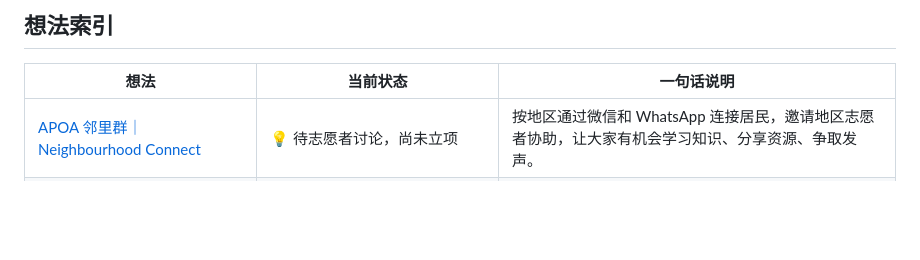
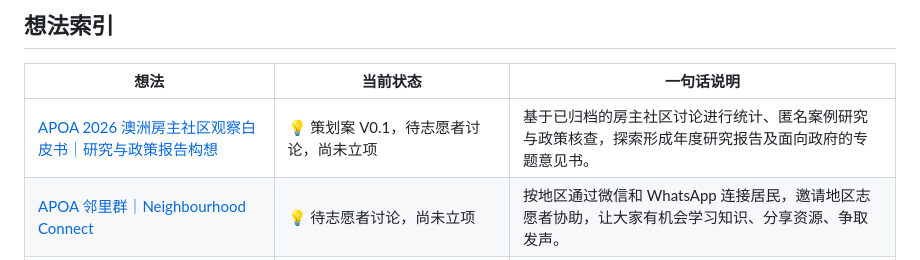
Before and after one commit to apoa-org/organization-handbook, a Markdown page: ideas/README.md, the part around the change. Rendered like a GitHub page; blank space fills up the shorter version.

Commit message:
docs(ideas): index 2026 community insights report proposal

```diff
--- a/ideas/README.md
+++ b/ideas/README.md
@@ -10,6 +10,7 @@
 
 | 想法 | 当前状态 | 一句话说明 |
 | --- | --- | --- |
+| [APOA 2026 澳洲房主社区观察白皮书｜研究与政策报告构想](apoa-2026-community-insights-policy-report.md) | 💡 策划案 V0.1，待志愿者讨论，尚未立项 | 基于已归档的房主社区讨论进行统计、匿名案例研究与政策核查，探索形成年度研究报告及面向政府的专题意见书。 |
 | [APOA 邻里群｜Neighbourhood Connect](neighbourhood-connect.md) | 💡 待志愿者讨论，尚未立项 | 按地区通过微信和 WhatsApp 连接居民，邀请地区志愿者协助，让大家有机会学习知识、分享资源、争取发声。 |
 | [APOA 全民房产知识挑战赛｜Property Challenge](property-challenge.md) | 📝 策划与招商合作草案 V0.1，拟先试做线上版；执行与合作待确认 | 房产知识王、猜房价、Handyman 三款游戏，网友出题，线上挑战逐步连接线下区域决赛。 |
 | [APOA 本地社区拓展｜Sausage Sizzle 与 DIY Club](local-community-outreach.md) | 💡 待志愿者讨论，尚未立项；门店活动与合作待确认 | 探索 Bunnings 社区义卖、房屋维护小课堂与 DIY Club，连接本地居民、双语邻里群和 Handyman 知识挑战。 |
```
